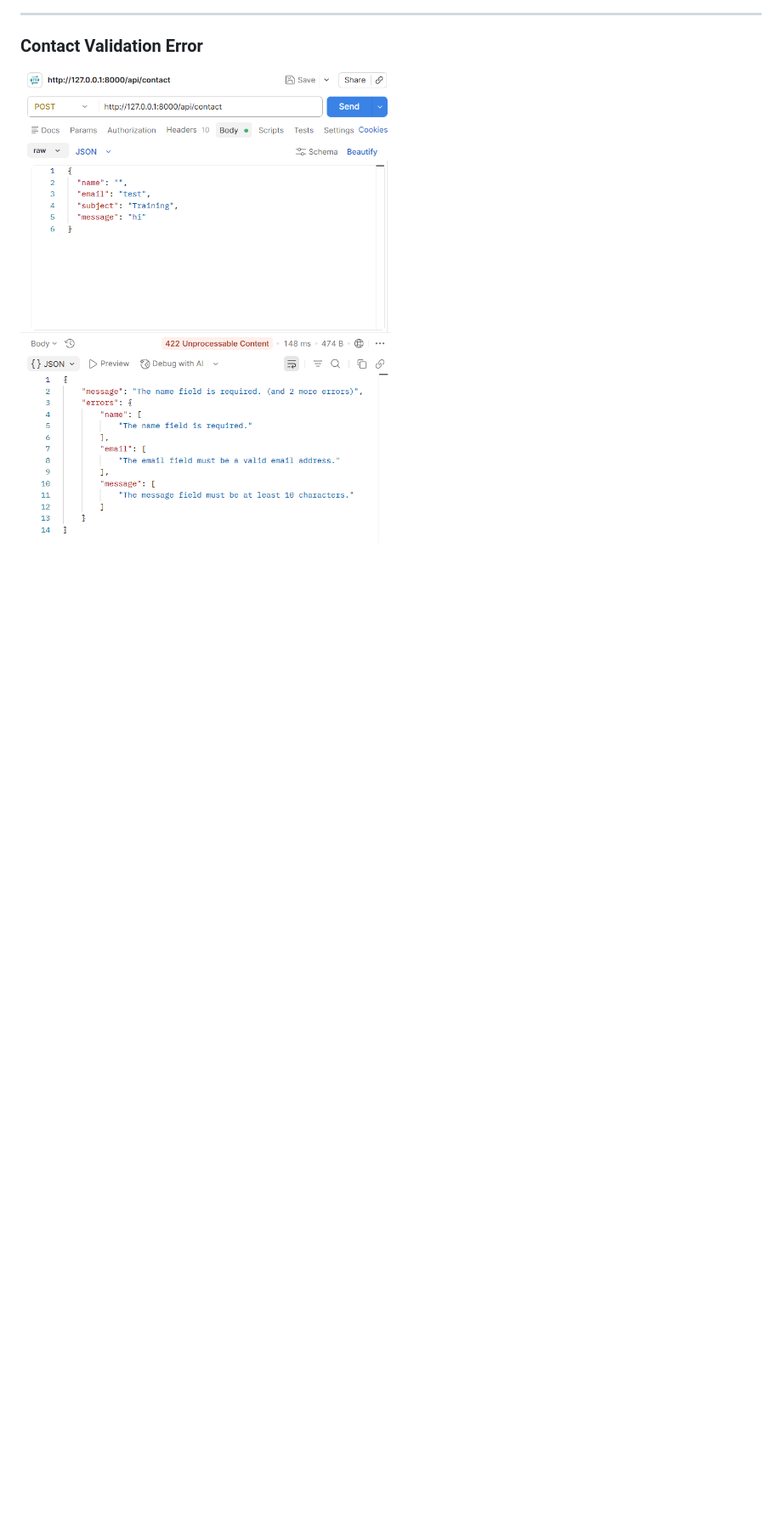
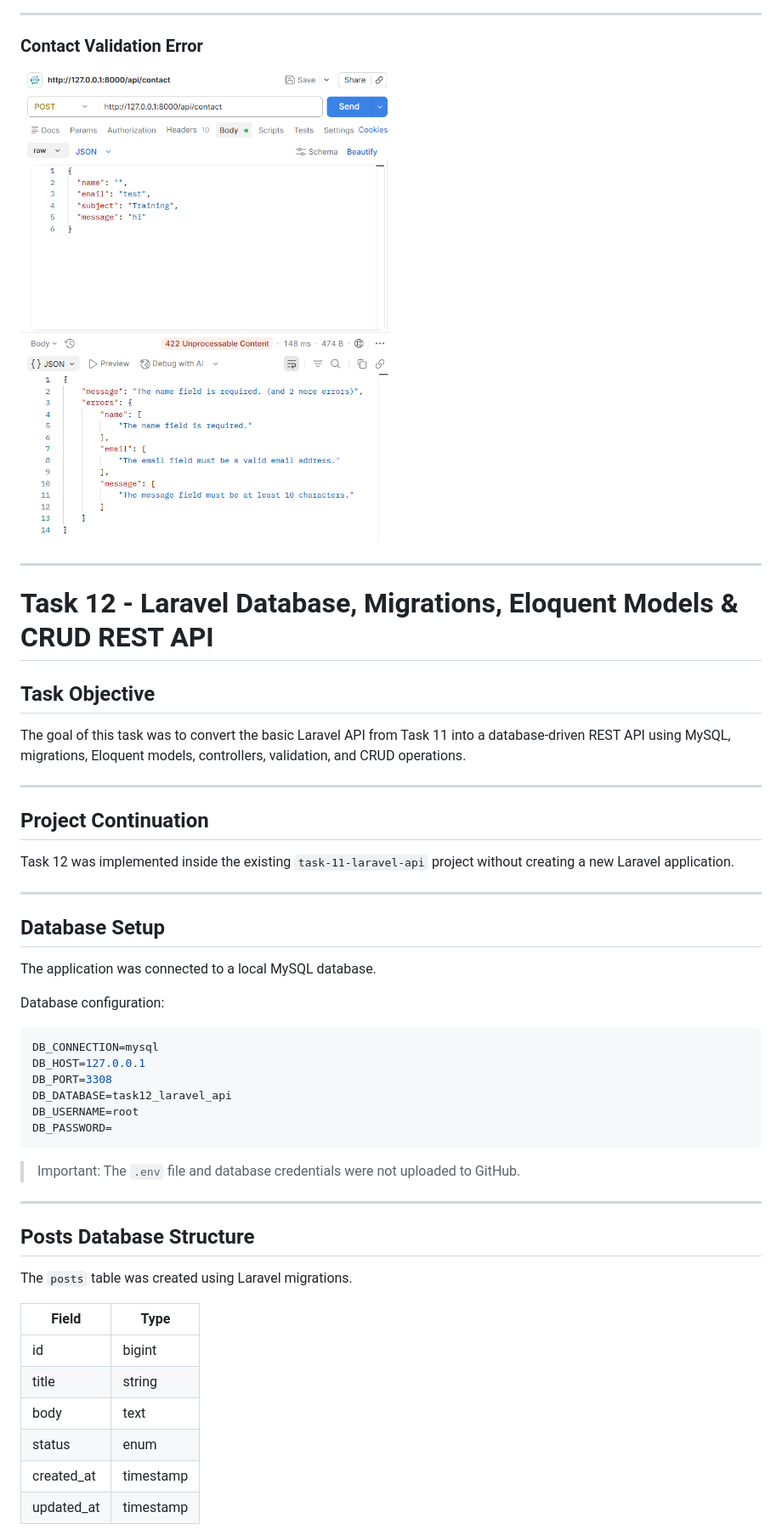
Before and after one commit to Shahd-Barmawi/blue-fullstack-training, a Markdown page: task-11-laravel-api/README.md, the part around one of its changes. Shown at 85% size. Rendered like a GitHub page; blank space fills up the shorter version.

Commit message:
Complete Task 12: Implement database-driven CRUD API using Laravel and MySQL

````diff
--- a/task-11-laravel-api/README.md
+++ b/task-11-laravel-api/README.md
@@ -281,3 +281,52 @@ All issues were resolved successfully.
 ### Contact Validation Error
 
 ![Contact Validation Error](screenshots/task11-contact-validation-error.png)
+
+---
+
+# Task 12 - Laravel Database, Migrations, Eloquent Models & CRUD REST API
+
+## Task Objective
+
+The goal of this task was to convert the basic Laravel API from Task 11 into a database-driven REST API using MySQL, migrations, Eloquent models, controllers, validation, and CRUD operations.
+
+---
+
+## Project Continuation
+
+Task 12 was implemented inside the existing `task-11-laravel-api` project without creating a new Laravel application.
+
+---
+
+## Database Setup
+
+The application was connected to a local MySQL database.
+
+Database configuration:
+
+```env
+DB_CONNECTION=mysql
+DB_HOST=127.0.0.1
+DB_PORT=3308
+DB_DATABASE=task12_laravel_api
+DB_USERNAME=root
+DB_PASSWORD=
+```
+
+> Important: The `.env` file and database credentials were not uploaded to GitHub.
+
+---
+
+## Posts Database Structure
+
+The `posts` table was created using Laravel migrations.
+
+| Field      | Type      |
+| ---------- | --------- |
+| id         | bigint    |
+| title      | string    |
+| body       | text      |
+| status     | enum      |
+| created_at | timestamp |
+| updated_at | timestamp |
+
````
Also changed, not shown: other parts of task-11-laravel-api/README.md (+223 -0 lines).
